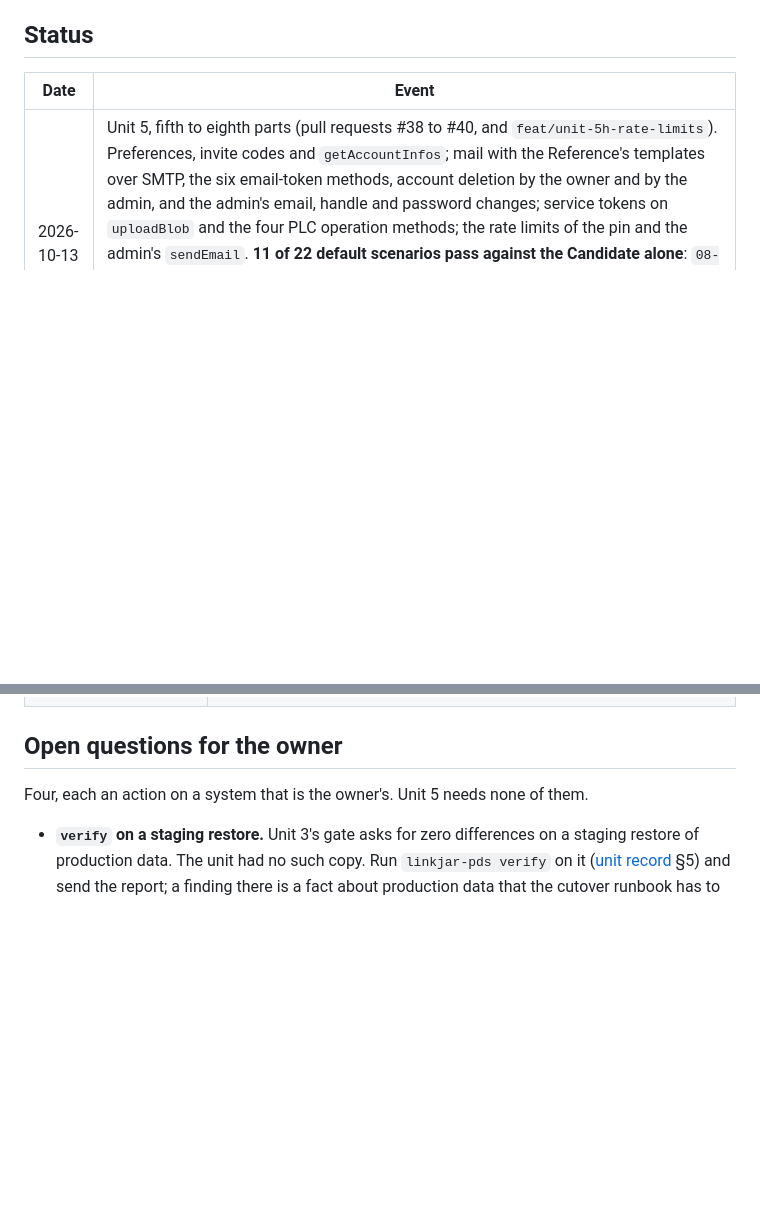
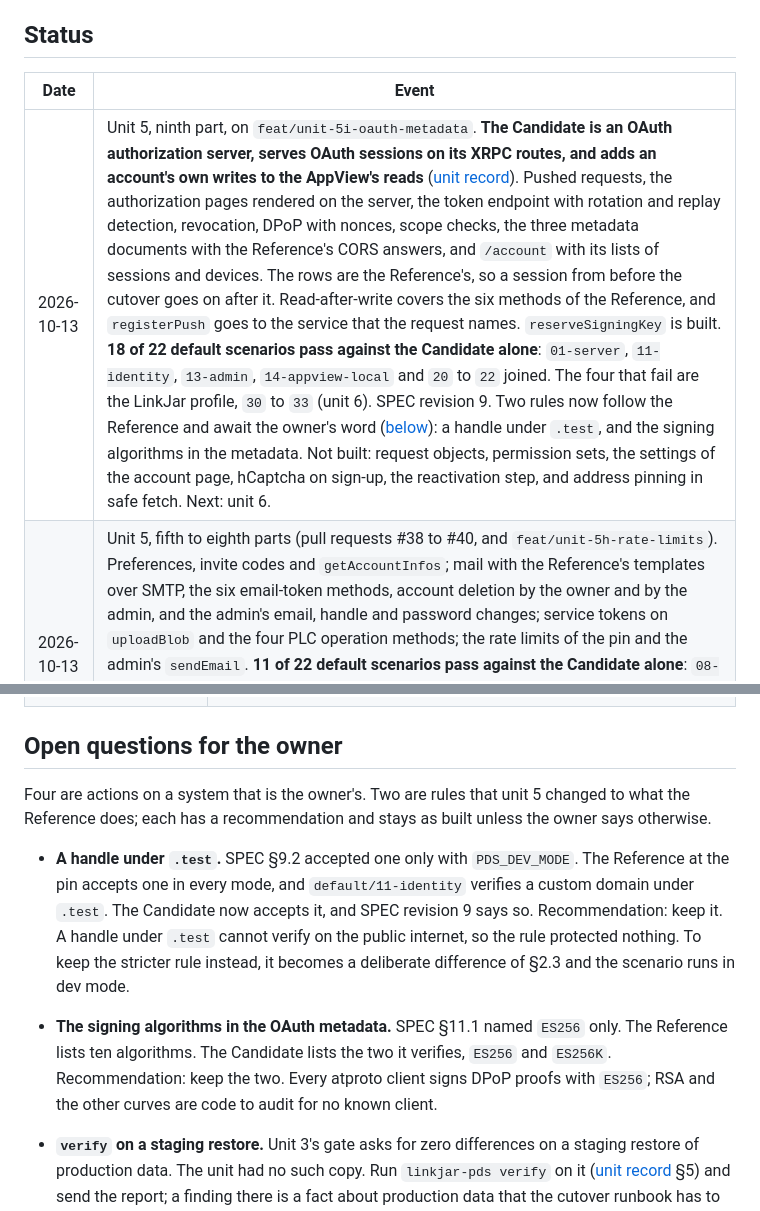
Before and after one commit to linkjar/pds, a Markdown page: docs/plan.md, 2 parts joined by grey strips. Drawn GitHub-style; blank space fills up the shorter version.

```diff
--- a/docs/plan.md
+++ b/docs/plan.md
@@ -138,6 +138,7 @@ upstream bumps, which nothing does today beyond the image smoke gate.
 
 | Date | Event |
 |---|---|
+| 2026-10-13 | Unit 5, ninth part, on `feat/unit-5i-oauth-metadata`. **The Candidate is an OAuth authorization server, serves OAuth sessions on its XRPC routes, and adds an account's own writes to the AppView's reads** ([unit record](research/2026-10-13-oauth.md)). Pushed requests, the authorization pages rendered on the server, the token endpoint with rotation and replay detection, revocation, DPoP with nonces, scope checks, the three metadata documents with the Reference's CORS answers, and `/account` with its lists of sessions and devices. The rows are the Reference's, so a session from before the cutover goes on after it. Read-after-write covers the six methods of the Reference, and `registerPush` goes to the service that the request names. `reserveSigningKey` is built. **18 of 22 default scenarios pass against the Candidate alone**: `01-server`, `11-identity`, `13-admin`, `14-appview-local` and `20` to `22` joined. The four that fail are the LinkJar profile, `30` to `33` (unit 6). SPEC revision 9. Two rules now follow the Reference and await the owner's word ([below](#open-questions-for-the-owner)): a handle under `.test`, and the signing algorithms in the metadata. Not built: request objects, permission sets, the settings of the account page, hCaptcha on sign-up, the reactivation step, and address pinning in safe fetch. Next: unit 6. |
 | 2026-10-13 | Unit 5, fifth to eighth parts (pull requests #38 to #40, and `feat/unit-5h-rate-limits`). Preferences, invite codes and `getAccountInfos`; mail with the Reference's templates over SMTP, the six email-token methods, account deletion by the owner and by the admin, and the admin's email, handle and password changes; service tokens on `uploadBlob` and the four PLC operation methods; the rate limits of the pin and the admin's `sendEmail`. **11 of 22 default scenarios pass against the Candidate alone**: `08-proxy`, `09-rate-limits` and `10-email` joined. Still failing: `01-server` and `20` to `22` (OAuth), `11-identity` (a handle under `.test`, which SPEC §9 refuses outside dev mode and the Reference accepts), `13-admin` (not run since `sendEmail` was built), `14-appview-local` (read-after-write for AppView reads), and `30` to `33` (unit 6). |
 | 2026-10-13 | Unit 5, third and fourth parts, on `feat/unit-5c-server` and `feat/unit-5d-service-auth`. `updateHandle` with its PLC operation, the admin status methods (`getAccountInfo`, `getSubjectStatus`, `updateSubjectStatus`) with blob quarantine in both stores, the proxy to the AppView, the moderation service and the report service, and `getServiceAuth`. A proxied request carries a token that the account's key signs. **8 of 22 default scenarios pass against the Candidate alone**: `06-firehose` and `12-lifecycle` joined the six. Still failing: `01-server` (OAuth metadata), `08-proxy`, `09-rate-limits`, `10-email`, `11-identity`, `13-admin`, `14-appview-local`, the three OAuth scenarios and the four of the LinkJar profile. The third part merged as pull request #36. |
 | 2026-10-13 | Unit 5, second part, on `feat/unit-5b-lifecycle`. **The Candidate starts on an empty data directory.** `serve` creates the shared databases that a directory lacks, with the tables, indexes and migration records of the Reference at the pin, read from the stock build of the parity stack; a new actor store records its migration too. `deactivateAccount`, `activateAccount` and `checkAccountStatus` are built. `pnpm parity run candidate` now runs the default scenarios against the Candidate alone: 6 of 22 pass (`02-sessions`, `03-repo-writes`, `04-repo-reads`, `05-blobs`, `07-relay`, `15-import`). The 16 that fail name what unit 5 still owes: `describeServer` details and `getServiceAuth` (01, 06), the proxy and preferences (08, 14), rate limits (09), mail and email tokens (10), handle and PLC changes (11), deletion and the rest of the lifecycle (12), admin and invites (13), OAuth (20 to 22), and the LinkJar profile of unit 6 (30 to 33). The first part merged as pull request #34. |
@@ -226,8 +227,23 @@ question. Revision 7 of the SPEC applies them.
 
 ## Open questions for the owner
 
-Four, each an action on a system that is the owner's. Unit 5 needs none
-of them.
+Four are actions on a system that is the owner's. Two are rules that
+unit 5 changed to what the Reference does; each has a recommendation and
+stays as built unless the owner says otherwise.
+
+- **A handle under `.test`.** SPEC §9.2 accepted one only with
+  `PDS_DEV_MODE`. The Reference at the pin accepts one in every mode, and
+  `default/11-identity` verifies a custom domain under `.test`. The
+  Candidate now accepts it, and SPEC revision 9 says so. Recommendation:
+  keep it. A handle under `.test` cannot verify on the public internet, so
+  the rule protected nothing. To keep the stricter rule instead, it becomes
+  a deliberate difference of §2.3 and the scenario runs in dev mode.
+
+- **The signing algorithms in the OAuth metadata.** SPEC §11.1 named
+  `ES256` only. The Reference lists ten algorithms. The Candidate lists the
+  two it verifies, `ES256` and `ES256K`. Recommendation: keep the two. Every
+  atproto client signs DPoP proofs with `ES256`; RSA and the other curves
+  are code to audit for no known client.
 
 - **`verify` on a staging restore.** Unit 3's gate asks for zero
   differences on a staging restore of production data. The unit had no such
```
Also changed, not shown: README.md (+8 -5 lines).
